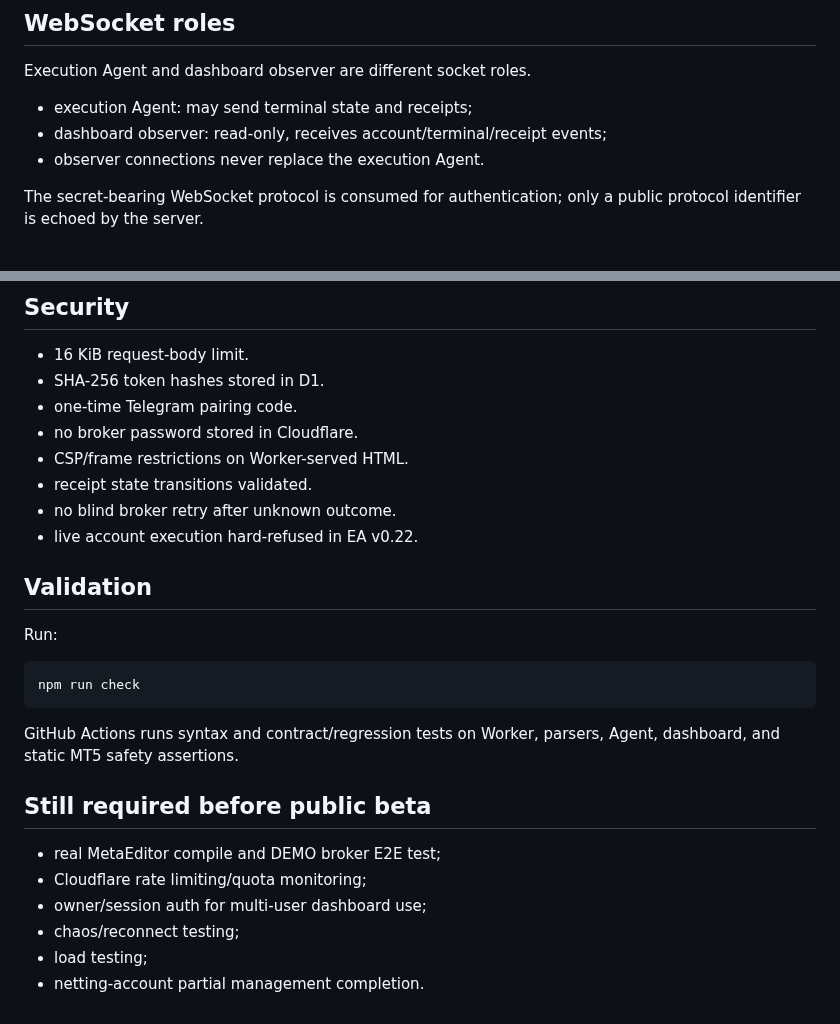
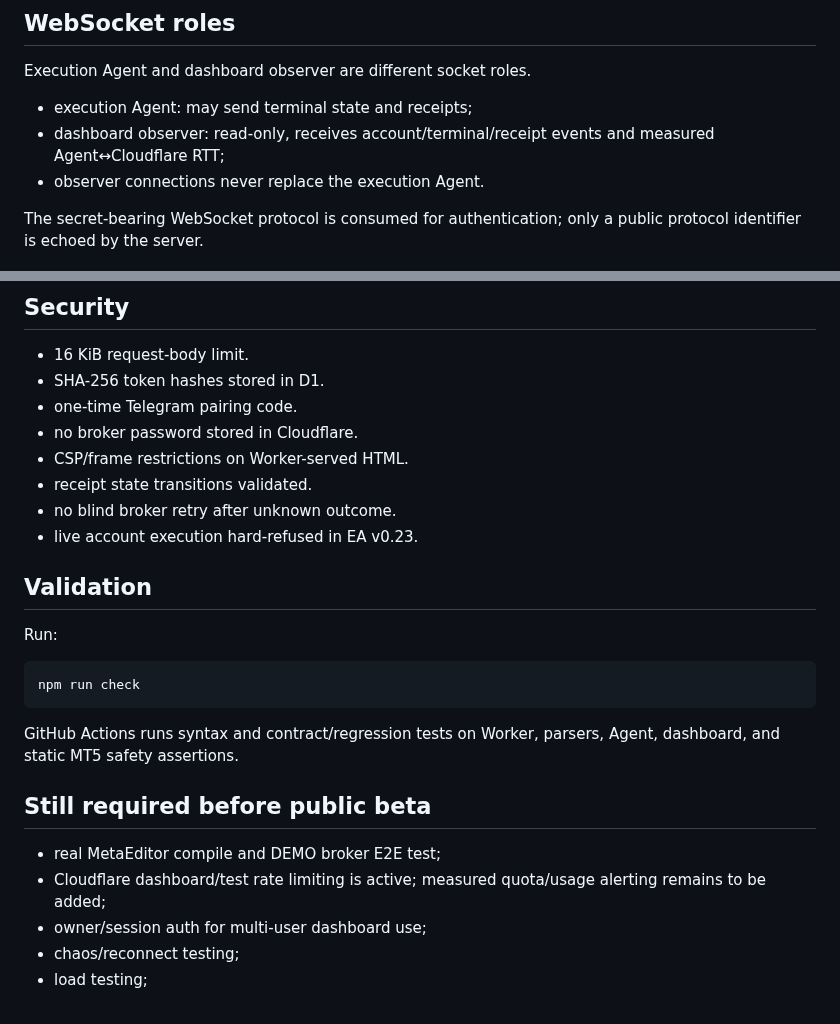
Before and after one commit to drfxai/Signal-Bridge, a Markdown page: docs/BACKEND_IMPLEMENTATION.md, 2 parts joined by grey strips. Drawn GitHub-style.

Commit message:
docs(backend): align v0.23 safety and latency status

```diff
--- a/docs/BACKEND_IMPLEMENTATION.md
+++ b/docs/BACKEND_IMPLEMENTATION.md
@@ -51,7 +51,7 @@ This avoids treating an Agent process as proof that MT5 itself is ready.
 Execution Agent and dashboard observer are different socket roles.
 
 - execution Agent: may send terminal state and receipts;
-- dashboard observer: read-only, receives account/terminal/receipt events;
+- dashboard observer: read-only, receives account/terminal/receipt events and measured Agent↔Cloudflare RTT;
 - observer connections never replace the execution Agent.
 
 The secret-bearing WebSocket protocol is consumed for authentication; only a public protocol identifier is echoed by the server.
@@ -65,7 +65,7 @@ The secret-bearing WebSocket protocol is consumed for authentication; only a pub
 - CSP/frame restrictions on Worker-served HTML.
 - receipt state transitions validated.
 - no blind broker retry after unknown outcome.
-- live account execution hard-refused in EA v0.22.
+- live account execution hard-refused in EA v0.23.
 
 ## Validation
 
@@ -80,8 +80,7 @@ GitHub Actions runs syntax and contract/regression tests on Worker, parsers, Age
 ## Still required before public beta
 
 - real MetaEditor compile and DEMO broker E2E test;
-- Cloudflare rate limiting/quota monitoring;
+- Cloudflare dashboard/test rate limiting is active; measured quota/usage alerting remains to be added;
 - owner/session auth for multi-user dashboard use;
 - chaos/reconnect testing;
 - load testing;
-- netting-account partial management completion.
```
